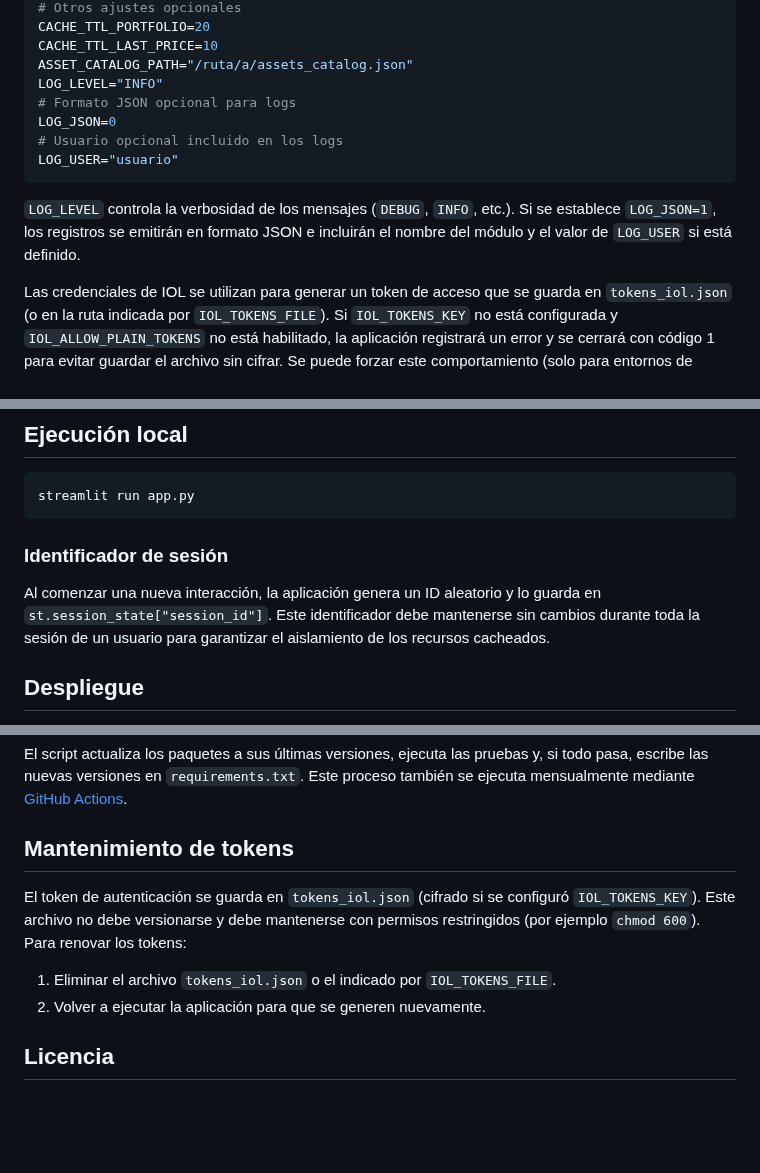
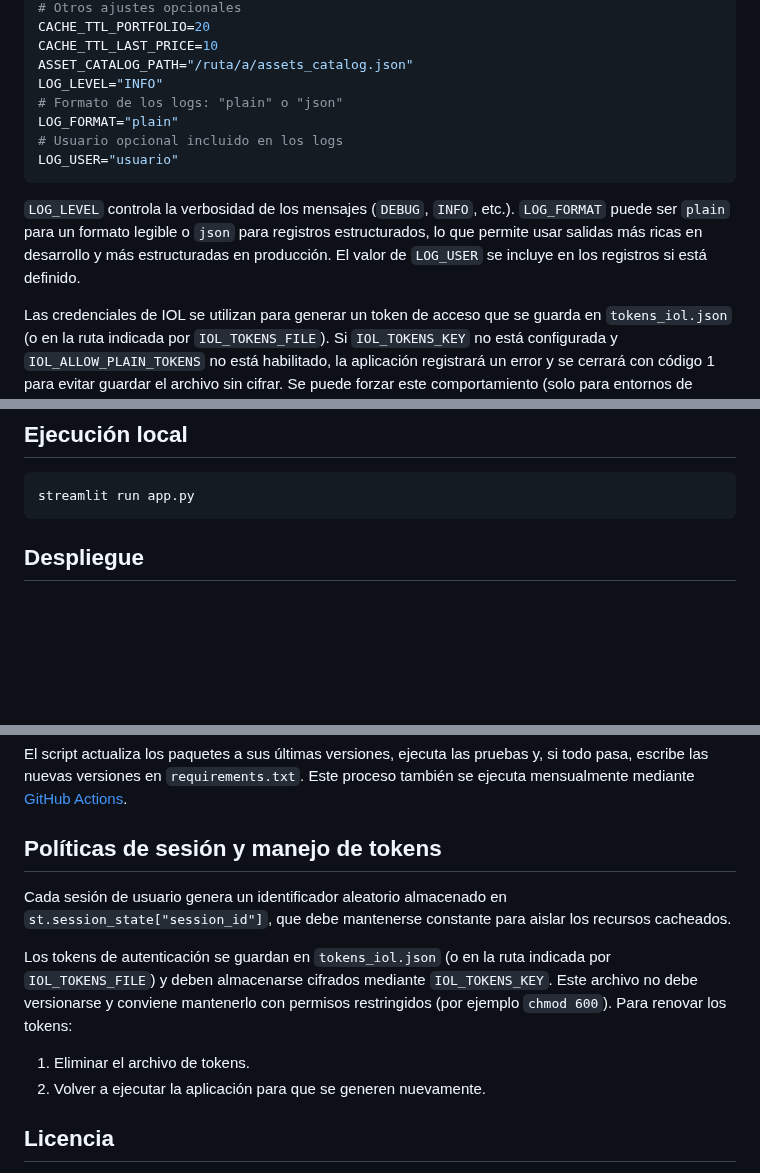
Before and after one commit to Nicokac/Portafolio-IOL, a Markdown page: README.md, 3 parts joined by grey strips. GitHub-like rendering; blank space fills up the shorter version.

Commit message:
docs: add changelog and logging/session docs

````diff
--- a/README.md
+++ b/README.md
@@ -39,13 +39,13 @@ CACHE_TTL_PORTFOLIO=20
 CACHE_TTL_LAST_PRICE=10
 ASSET_CATALOG_PATH="/ruta/a/assets_catalog.json"
 LOG_LEVEL="INFO"
-# Formato JSON opcional para logs
-LOG_JSON=0
+# Formato de los logs: "plain" o "json"
+LOG_FORMAT="plain"
 # Usuario opcional incluido en los logs
 LOG_USER="usuario"
 ```
 
-`LOG_LEVEL` controla la verbosidad de los mensajes (`DEBUG`, `INFO`, etc.). Si se establece `LOG_JSON=1`, los registros se emitirán en formato JSON e incluirán el nombre del módulo y el valor de `LOG_USER` si está definido.
+`LOG_LEVEL` controla la verbosidad de los mensajes (`DEBUG`, `INFO`, etc.). `LOG_FORMAT` puede ser `plain` para un formato legible o `json` para registros estructurados, lo que permite usar salidas más ricas en desarrollo y más estructuradas en producción. El valor de `LOG_USER` se incluye en los registros si está definido.
 
 Las credenciales de IOL se utilizan para generar un token de acceso que se guarda en `tokens_iol.json` (o en la ruta indicada por `IOL_TOKENS_FILE`). Si `IOL_TOKENS_KEY` no está configurada y `IOL_ALLOW_PLAIN_TOKENS` no está habilitado, la aplicación registrará un error y se cerrará con código 1 para evitar guardar el archivo sin cifrar. Se puede forzar este comportamiento (solo para entornos de prueba) estableciendo `IOL_ALLOW_PLAIN_TOKENS=1`. Puedes generar una clave con:
 
@@ -60,13 +60,6 @@ Este archivo es sensible: **manténlo fuera del control de versiones** (ya está
 ```bash
 streamlit run app.py
 ```
-
-### Identificador de sesión
-
-Al comenzar una nueva interacción, la aplicación genera un ID aleatorio y lo
-guarda en `st.session_state["session_id"]`. Este identificador debe
-mantenerse sin cambios durante toda la sesión de un usuario para garantizar el
-aislamiento de los recursos cacheados.
 
 ## Despliegue
 
@@ -157,11 +150,13 @@ bash scripts/update_dependencies.sh
 
 El script actualiza los paquetes a sus últimas versiones, ejecuta las pruebas y, si todo pasa, escribe las nuevas versiones en `requirements.txt`. Este proceso también se ejecuta mensualmente mediante [GitHub Actions](.github/workflows/dependency-update.yml).
 
-## Mantenimiento de tokens
+## Políticas de sesión y manejo de tokens
 
-El token de autenticación se guarda en `tokens_iol.json` (cifrado si se configuró `IOL_TOKENS_KEY`). Este archivo no debe versionarse y debe mantenerse con permisos restringidos (por ejemplo `chmod 600`). Para renovar los tokens:
+Cada sesión de usuario genera un identificador aleatorio almacenado en `st.session_state["session_id"]`, que debe mantenerse constante para aislar los recursos cacheados.
 
-1. Eliminar el archivo `tokens_iol.json` o el indicado por `IOL_TOKENS_FILE`.
+Los tokens de autenticación se guardan en `tokens_iol.json` (o en la ruta indicada por `IOL_TOKENS_FILE`) y deben almacenarse cifrados mediante `IOL_TOKENS_KEY`. Este archivo no debe versionarse y conviene mantenerlo con permisos restringidos (por ejemplo `chmod 600`). Para renovar los tokens:
+
+1. Eliminar el archivo de tokens.
 2. Volver a ejecutar la aplicación para que se generen nuevamente.
 
 ## Licencia
````
Also changed, not shown: CHANGELOG.md (added, +10 -0 lines).
